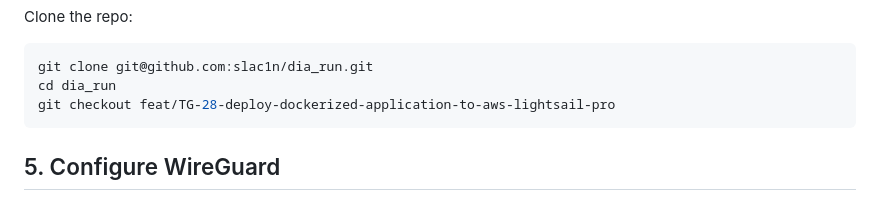
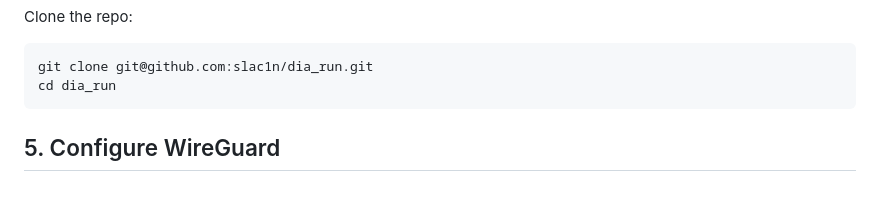
Before and after one commit to slac1n/dia_run, a Markdown page: docs/lightsail_deployment.md, the part around the change. GitHub-like rendering.

Commit message:
docs: remove feature branch checkout from deployment guide

````diff
--- a/docs/lightsail_deployment.md
+++ b/docs/lightsail_deployment.md
@@ -73,7 +73,6 @@ Clone the repo:
 ```bash
 git clone git@github.com:slac1n/dia_run.git
 cd dia_run
-git checkout feat/TG-28-deploy-dockerized-application-to-aws-lightsail-pro
 ```
 
 ## 5. Configure WireGuard
````
